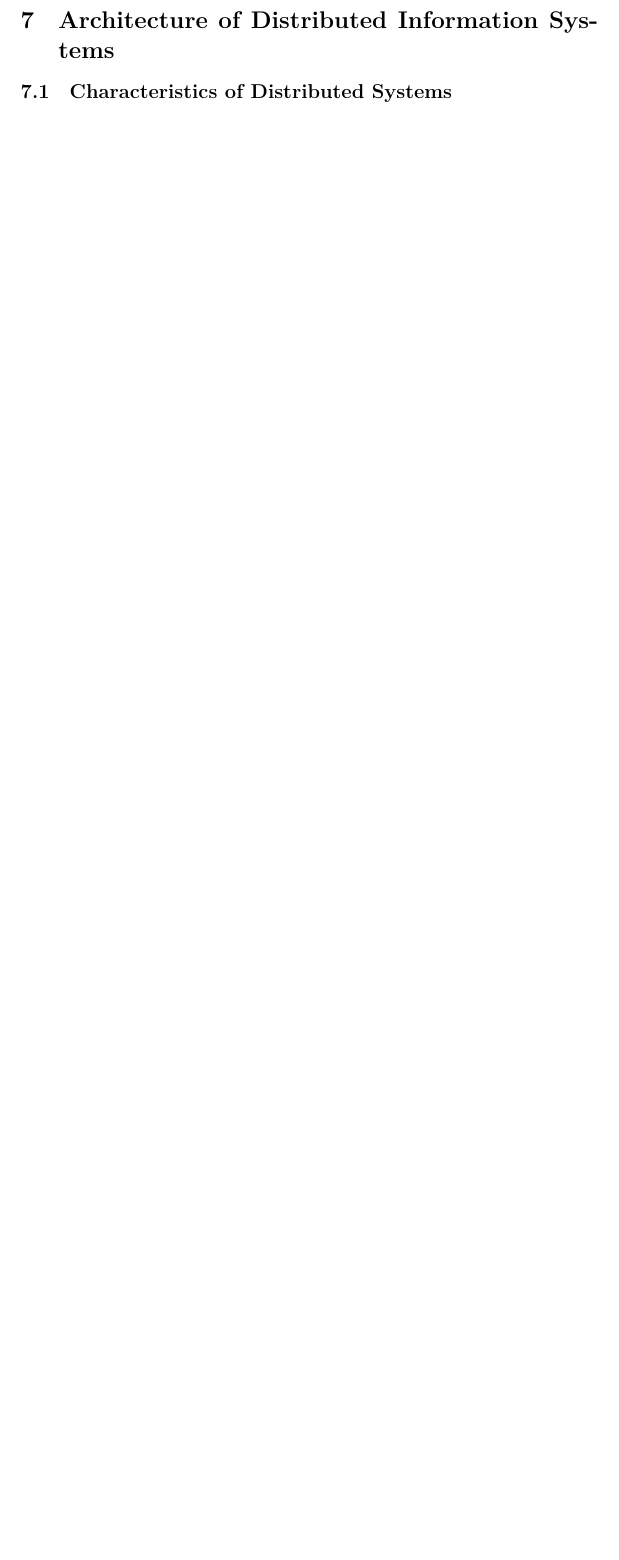
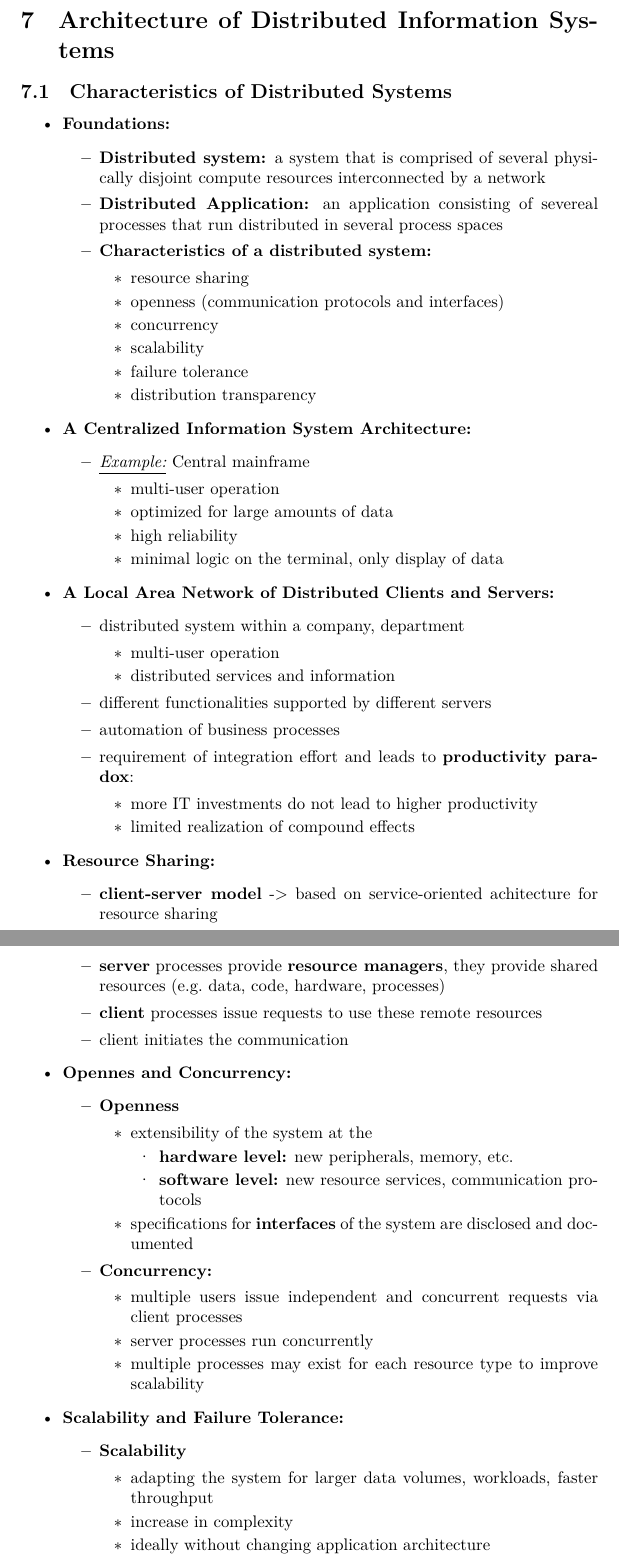
Before and after one commit to ekm01/SEBA, a LaTeX document (SEBA_Lecture_Notes.tex): part of page 35 of 35 before the commit and two parts of pages 35 and 36 of 36 after it, the two joined at a grey line, cut so that both start at the same text, the shorter picture padded with empty space. Compiled offline with XeLaTeX.

Commit message:
7th capital edited

```diff
--- a/SEBA_Lecture_Notes.tex
+++ b/SEBA_Lecture_Notes.tex
@@ -1503,4 +1503,82 @@ are mutually dependent.
 \subsection{Characteristics of Distributed Systems} % (fold)
 \label{sub:characteristics_of_distributed_systems}
 
-
+\begin{itemize}
+  \item \textbf{Foundations:}
+	  \begin{itemize}
+
+	\item \textbf{Distributed system:} a system that is comprised of several physically disjoint compute resources interconnected by a network
+	    \item \textbf{Distributed Application:} an application consisting of severeal processes that run distributed in several process spaces
+\item \textbf{Characteristics of a distributed system:}
+	\begin{itemize}
+	  \item resource sharing
+	\item openness (communication protocols and interfaces)
+	\item concurrency
+		\item scalability
+			\item failure tolerance
+				\item distribution transparency
+	\end{itemize}
+	  \end{itemize}
+\item \textbf{A Centralized Information System Architecture:}
+\begin{itemize}
+  \item \textit{\underline{Example:}} Central mainframe
+	  \begin{itemize}
+	    \item multi-user operation
+	\item optimized for large amounts of data
+		\item high reliability
+		\item minimal logic on the terminal, only display of data
+	  \end{itemize}
+\end{itemize}
+\item \textbf{A Local Area Network of Distributed Clients and Servers:}
+	\begin{itemize}
+	  \item distributed system within a company, department
+		  \begin{itemize}
+		    \item multi-user operation
+		\item distributed services and information
+		  \end{itemize}
+
+	\item different functionalities supported by different servers
+		\item automation of business processes
+		\item requirement of integration effort and leads to \textbf{productivity paradox}:
+			\begin{itemize}
+			  \item more IT investments do not lead to higher productivity
+				  \item limited realization of compound effects
+			\end{itemize}
+	\end{itemize}
+
+\item \textbf{Resource Sharing:}
+	\begin{itemize}
+	  \item \textbf{client-server model} -> based on service-oriented achitecture for resource sharing
+	\item \textbf{server} processes provide \textbf{resource managers}, they provide shared resources (e.g.\ data, code, hardware, processes)
+\item \textbf{client} processes issue requests to use these remote resources
+\item client initiates the communication
+	\end{itemize}
+
+\item \textbf{Opennes and Concurrency:}
+	\begin{itemize}
+	  \item \textbf{Openness}
+		  \begin{itemize}
+		    \item extensibility of the system at the
+			   \begin{itemize}
+			     \item \textbf{hardware level:} new peripherals, memory, etc.
+			\item \textbf{software level:} new resource services, communication protocols
+			   \end{itemize}
+		\item specifications for \textbf{interfaces} of the system are disclosed and documented
+		  \end{itemize}
+
+\item \textbf{Concurrency:}
+	\begin{itemize}
+	  \item multiple users issue independent and concurrent requests via client processes
+\item server processes run concurrently
+	\item multiple processes may exist for each resource type to improve scalability
+	\end{itemize}
+
+	\end{itemize}
+\item \textbf{Scalability and Failure Tolerance:}
+	\begin{itemize}
+	  \item \textbf{Scalability}
+		  \begin{itemize}
+		    \item adapting the system for larger data volumes, workloads, faster throughput
+		\item increase in complexity
+		\item ideally without changing application architecture
+		\item \textbf{Goal:} constant performance with increasing load
```
Also changed, not shown: SEBA_Lecture_Notes.pdf, SEBA_Lecture_Notes.tex (20 more changed lines), 5 other files.
